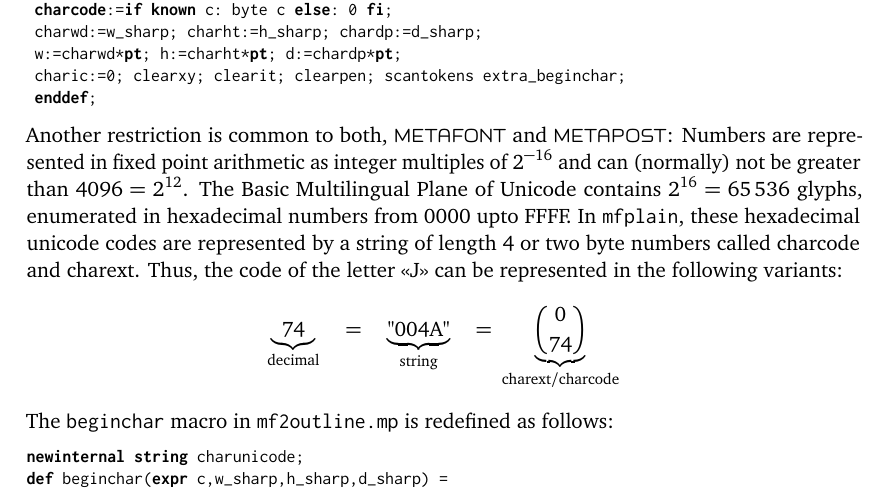
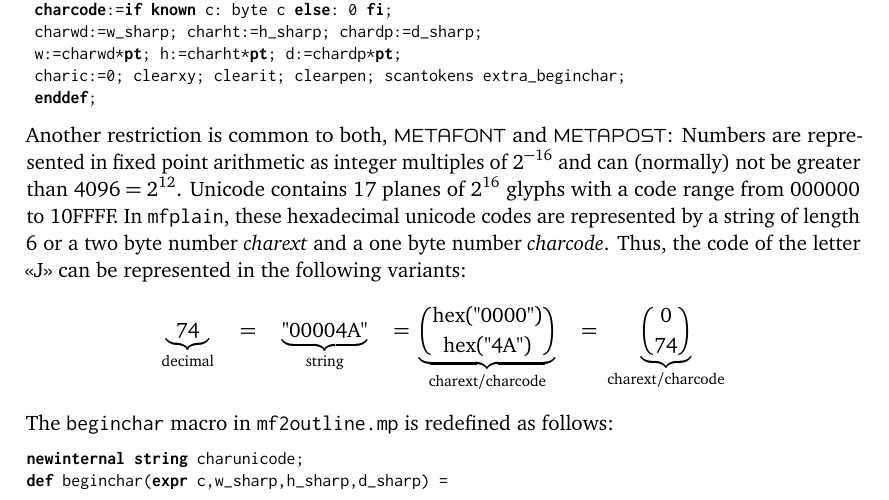
Before and after one commit to linusromer/mf2outline, a LaTeX document (doc/mf2outline-doc.tex): part of page 6 of 10, cut so that both start at the same text. Compiled offline with pdfLaTeX.

Commit message:
updated documentation

```diff
--- a/doc/mf2outline-doc.tex
+++ b/doc/mf2outline-doc.tex
@@ -218,9 +218,9 @@ def beginchar(expr c,w_sharp,h_sharp,d_sharp) =
  enddef;
 \end{lstlisting}
 %
-Another restriction is common to both, \MF{} and \MP: Numbers are represented in fixed point arithmetic as integer multiples of $2^{-16}$ and can (normally) not be greater than $4096=2^{12}$. The Basic Multilingual Plane of Unicode contains $2^{16}=65\,536$ glyphs, enumerated in hexadecimal numbers from 0000 upto FFFF. In \texttt{mfplain}, these  hexadecimal unicode codes are represented by a string of length $4$ or two byte numbers called charcode and charext. Thus, the code of the letter «J» can be represented in the following variants:
+Another restriction is common to both, \MF{} and \MP: Numbers are represented in fixed point arithmetic as integer multiples of $2^{-16}$ and can (normally) not be greater than $4096=2^{12}$. Unicode contains 17 planes of $2^{16}$ glyphs with a code range from 000000 to 10FFFF. In \texttt{mfplain}, these hexadecimal unicode codes are represented by a string of length $6$ or a two byte number \emph{charext} and a one byte number \emph{charcode}. Thus, the code of the letter «J» can be represented in the following variants:
 \[
-	\underbrace{74}_{\text{decimal}}\quad=\quad\underbrace{\text{"004A"}}_{\text{string}}\quad=\;\underbrace{\binom{0}{74}}_{\text{charext/charcode}}
+	\underbrace{74}_{\text{decimal}}\quad=\quad\underbrace{\text{"00004A"}}_{\text{string}}\quad=\;\underbrace{\binom{\mathrm{hex}(\text{"0000"})}{\mathrm{hex}(\text{"4A"})}}_{\text{charext/charcode}}\quad=\;\underbrace{\binom{0}{74}}_{\text{charext/charcode}}
 \]
 The \texttt{beginchar} macro in \texttt{mf2outline.mp} is redefined as follows:
 \lstset{language=MetaPost,columns=fullflexible}
```
Also changed, not shown: doc/mf2outline-doc.pdf.
